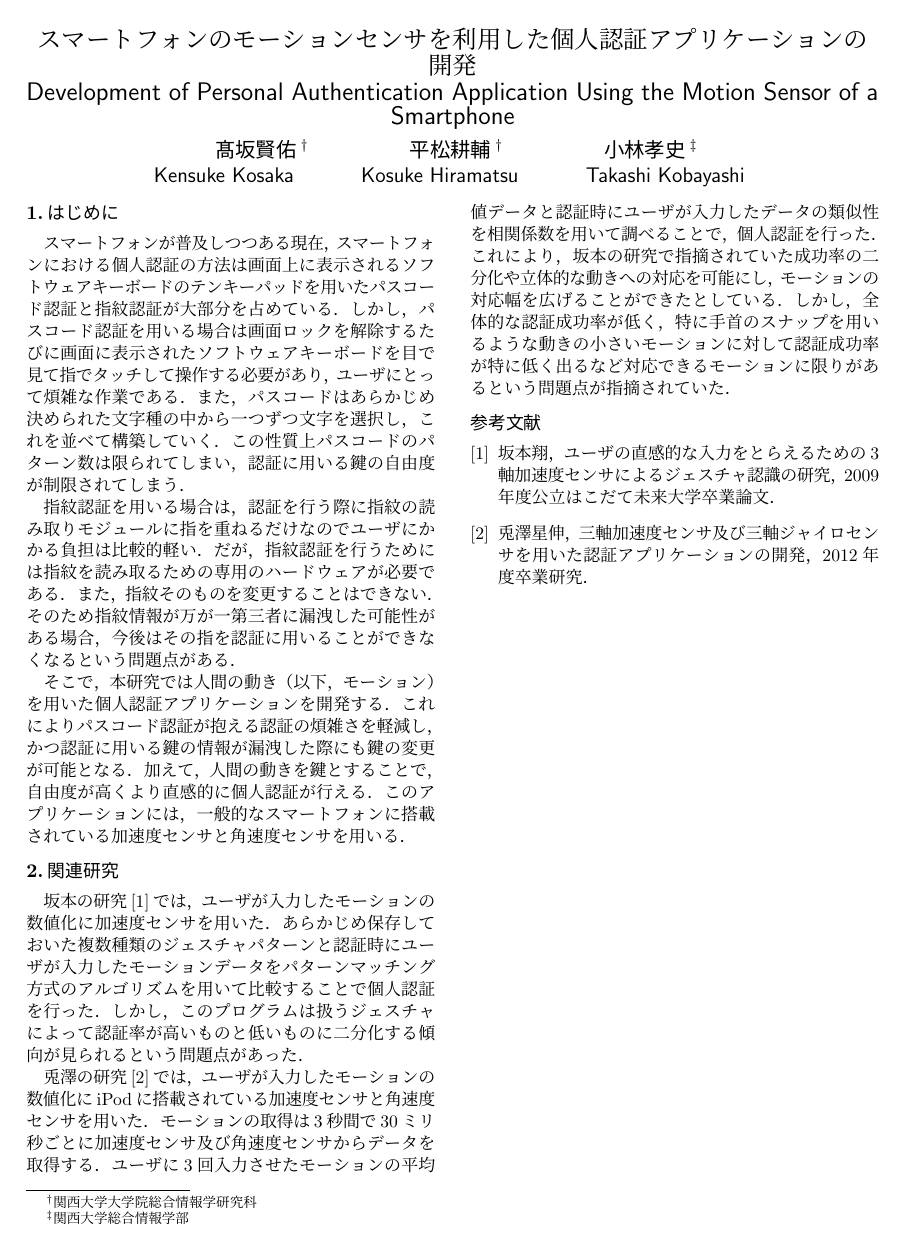
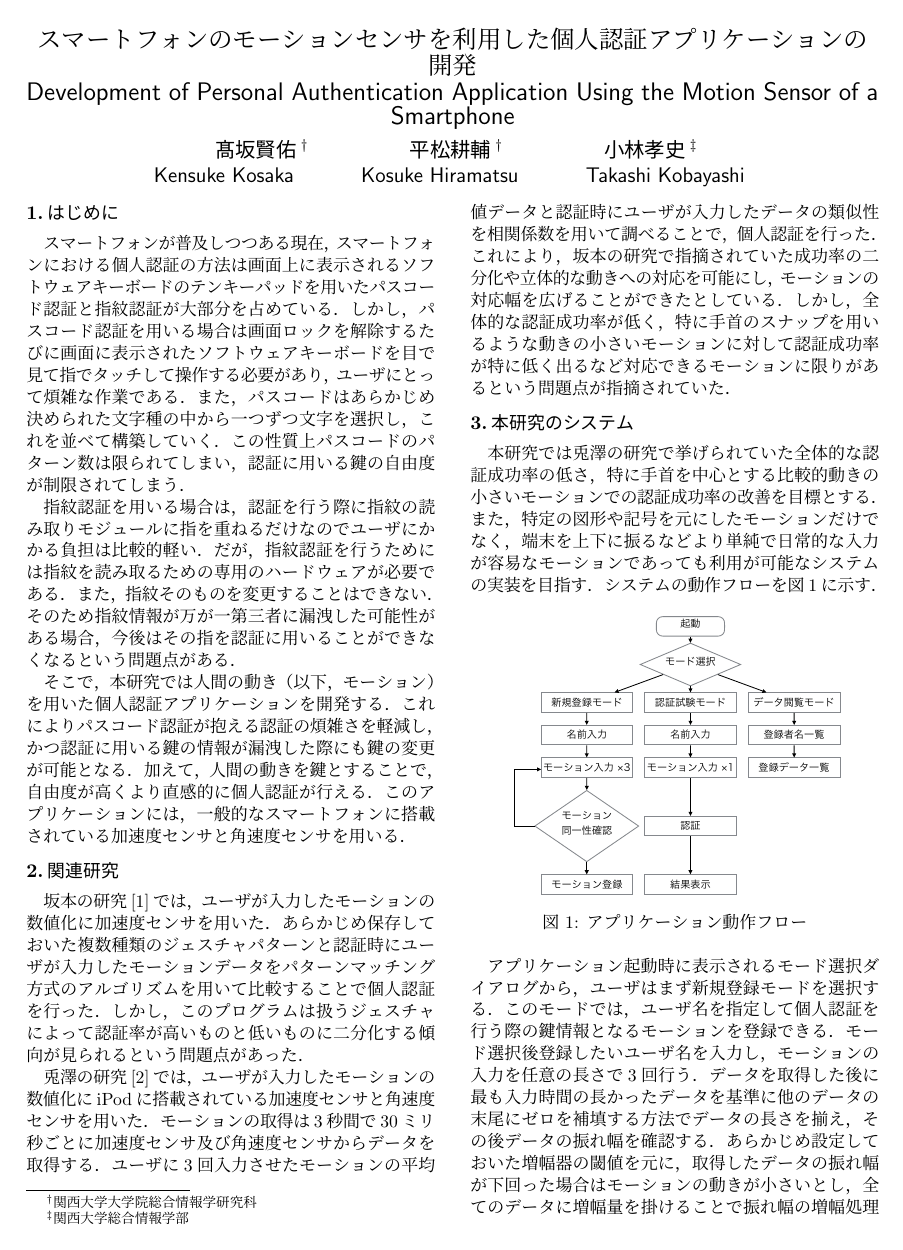
Before and after one commit to arkenous/fit2016-paper, a LaTeX document (document.tex, which reads system.tex): the whole page before the commit and page 1 of 2 after it. Compiled offline with pLaTeX and dvipdfmx.

Commit message:
Add system

```diff
--- /dev/null
+++ b/system.tex
@@ -0,0 +1,17 @@
+\section{本研究のシステム}
+本研究では兎澤の研究で挙げられていた全体的な認証成功率の低さ，特に手首を中心とする比較的動きの小さいモーションでの認証成功率の改善を目標とする．
+また，特定の図形や記号を元にしたモーションだけでなく，端末を上下に振るなどより単純で日常的な入力が容易なモーションであっても利用が可能なシステムの実装を目指す．
+システムの動作フローを図\ref{flow}に示す．
+
+\begin{figure}[bthp]
+    \centering
+    \includegraphics[bb=0 100 950 750, width=80mm]{flow.pdf}
+    \caption{アプリケーション動作フロー}
+    \label{flow}
+\end{figure}
+
+アプリケーション起動時に表示されるモード選択ダイアログから，ユーザはまず新規登録モードを選択する．
+このモードでは，ユーザ名を指定して個人認証を行う際の鍵情報となるモーションを登録できる．
+モード選択後登録したいユーザ名を入力し，モーションの入力を任意の長さで3回行う．
+データを取得した後に最も入力時間の長かったデータを基準に他のデータの末尾にゼロを補填する方法でデータの長さを揃え，その後データの振れ幅を確認する．
+あらかじめ設定しておいた増幅器の閾値を元に，取得したデータの振れ幅が下回った場合はモーションの動きが小さいとし，全てのデータに増幅量を掛けることで振れ幅の増幅処理を行う．
```
Also changed, not shown: document.tex (+1 -0 lines), system.tex (18 more changed lines).
